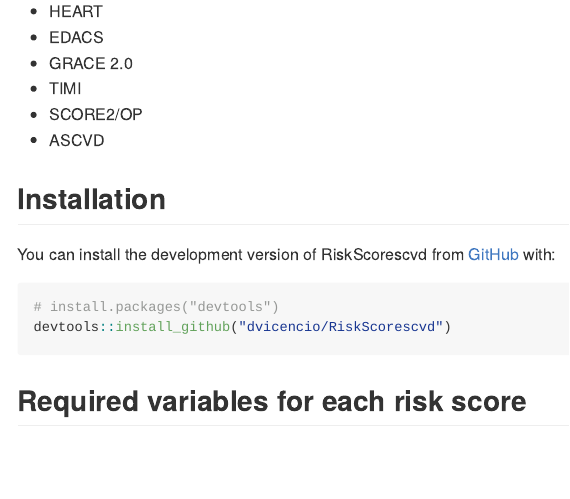
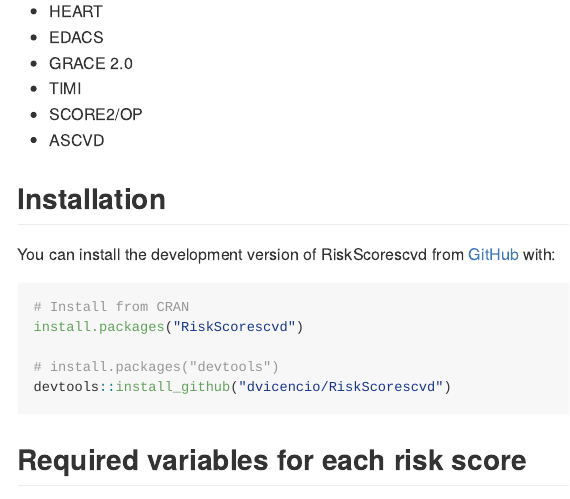
Before and after one commit to dvicencio/RiskScorescvd, an R Markdown document (README.Rmd): the page in a window 1100 px wide, from 260 px down. The pictures show the output file README.md that the author committed with the source, drawn offline in the style of GitHub; long lines of code are wrapped; badge pictures from the web are left out.

Commit message:
Updated readme file

````diff
--- a/README.Rmd
+++ b/README.Rmd
@@ -39,6 +39,9 @@
 You can install the development version of RiskScorescvd from [GitHub](https://github.com/) with:
 
 ``` r
+# Install from CRAN
+install.packages("RiskScorescvd")
+
 # install.packages("devtools")
 devtools::install_github("dvicencio/RiskScorescvd")
 ```
````
Also changed, not shown: .RData, README.md, RiskScorescvd_0.1.0.pdf (added), 2 other files.
